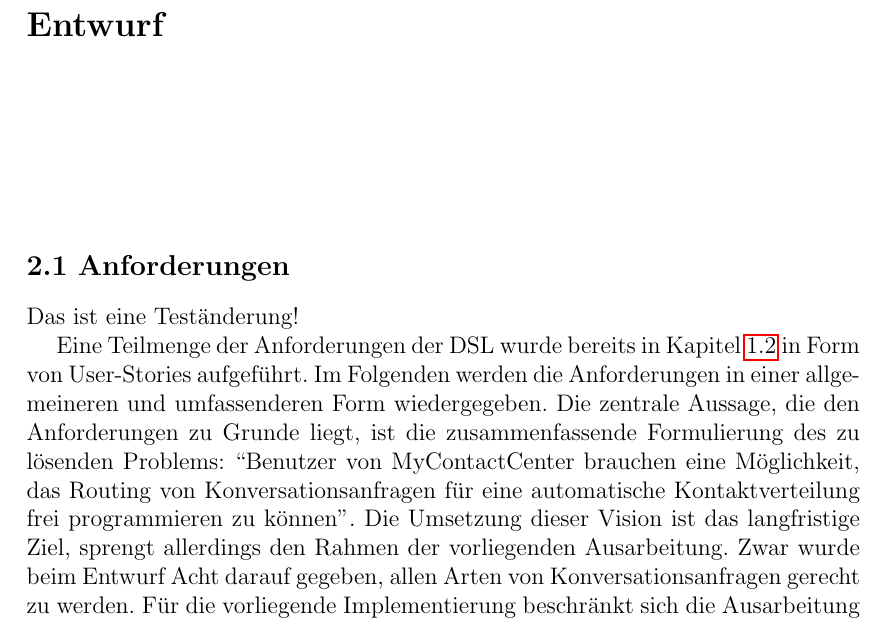
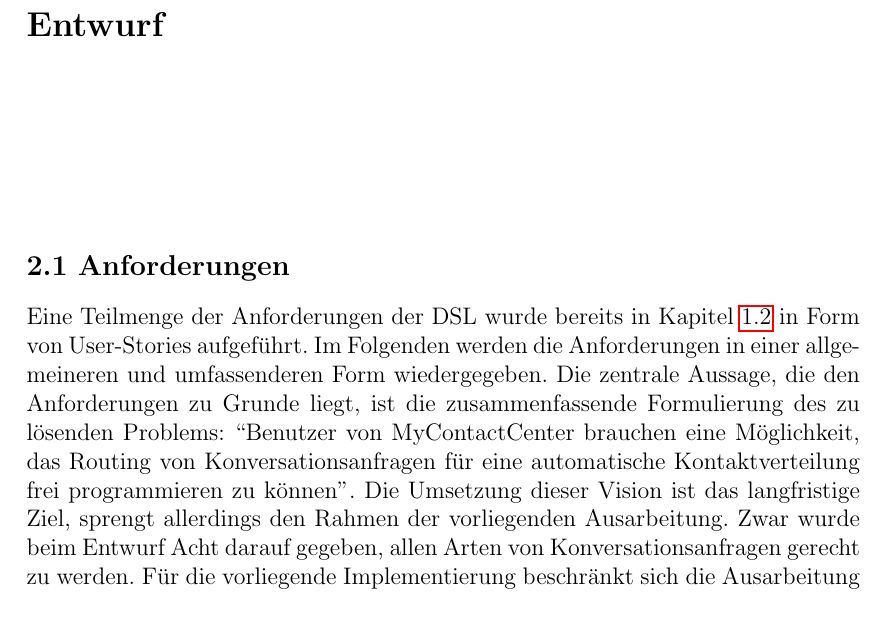
Before and after one commit to Hirnschwamm/MasterarbeitLatex, a LaTeX thesis (vorlage.tex, which reads chapters/Entwurf.tex): part of page 20 of 67, cut so that both start at the same text. Compiled offline with pdfLaTeX.

Commit message:
Revert last quatschcommit

```diff
--- a/chapters/Entwurf.tex
+++ b/chapters/Entwurf.tex
@@ -2,9 +2,6 @@
 \label{chap:Entwurf}
 
 \section{Anforderungen}
-Das ist eine Teständerung!
-
-
 Eine Teilmenge der Anforderungen der DSL wurde bereits in Kapitel \ref{sec:Motivation} in Form von User-Stories aufgeführt. Im Folgenden werden die Anforderungen in einer allgemeineren und umfassenderen Form wiedergegeben. Die zentrale Aussage, die den Anforderungen zu Grunde liegt, ist die zusammenfassende Formulierung des zu lösenden Problems: ``Benutzer von MyContactCenter brauchen eine Möglichkeit, das Routing von Konversationsanfragen für eine automatische Kontaktverteilung frei programmieren zu können''. Die Umsetzung dieser Vision ist das langfristige Ziel, sprengt allerdings den Rahmen der vorliegenden Ausarbeitung. Zwar wurde beim Entwurf Acht darauf gegeben, allen Arten von Konversationsanfragen gerecht zu werden. Für die vorliegende Implementierung beschränkt sich die Ausarbeitung aber lediglich auf das Routing von eingehenden Telefonanrufen. Die relevante Aufgabe lautet also: ``Benutzer von MyContactCenter brauchen eine Möglichkeit, das Routing eingehender Telefonanrufe für eine automatische Kontaktverteilung frei programmieren zu können''.
 \newline
 Aus dieser Aufgabe ergeben sich folgende Anforderungen für die DSL:
```
